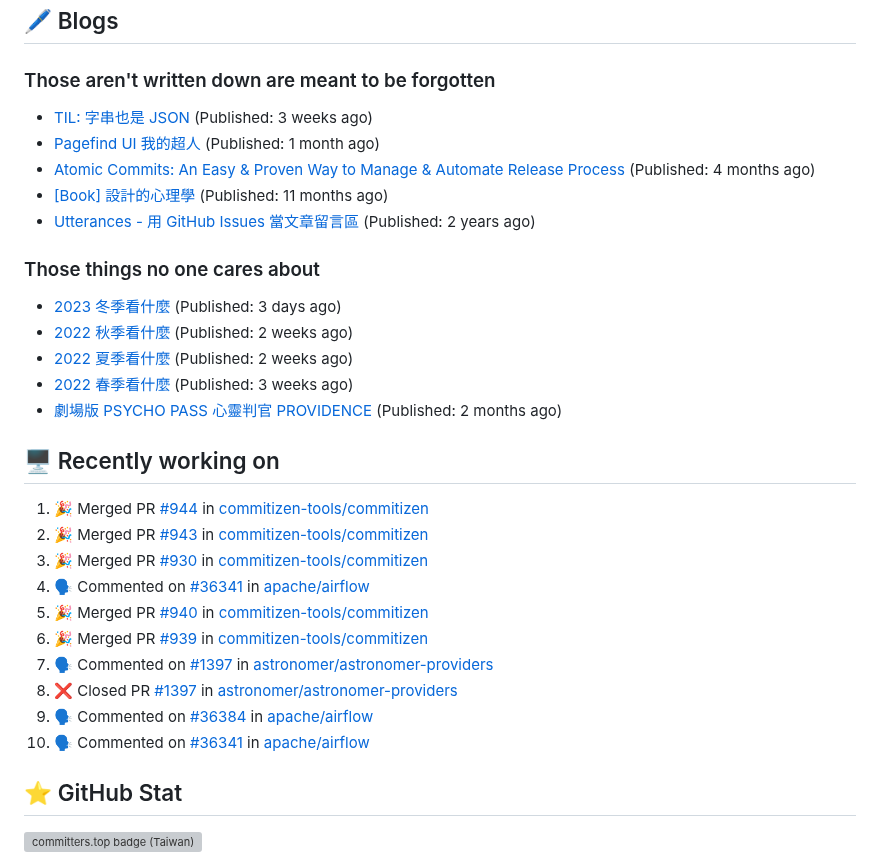
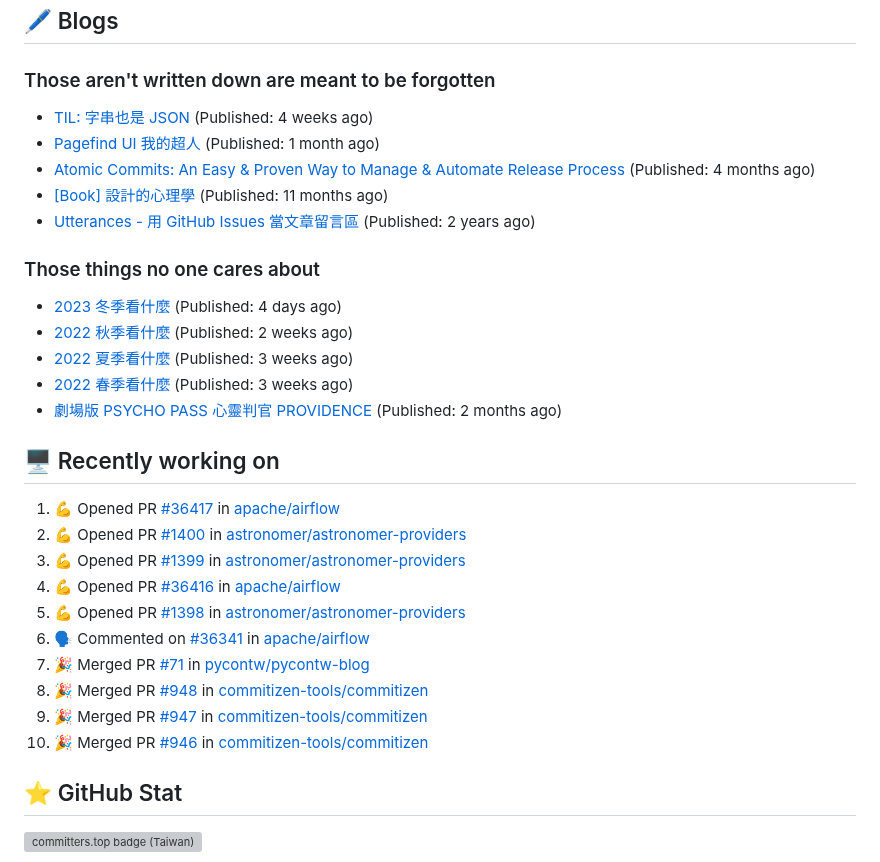
Before and after one commit to Lee-W/Lee-W, a Markdown page: README.md, the part around the change. GitHub-like rendering; grey boxes are pictures that could not be loaded.

Commit message:
Update generated README

```diff
--- a/README.md
+++ b/README.md
@@ -32,7 +32,7 @@ I share my technical notes, book digests, and occasional thoughts on my main blo
 
 ### Those aren't written down are meant to be forgotten
 
-* [TIL: 字串也是 JSON](https://blog.wei-lee.me/posts/tech/2023/11/til-string-is-a-kind-of-json) (Published: 3 weeks ago)
+* [TIL: 字串也是 JSON](https://blog.wei-lee.me/posts/tech/2023/11/til-string-is-a-kind-of-json) (Published: 4 weeks ago)
 * [Pagefind UI 我的超人](https://blog.wei-lee.me/posts/tech/2023/11/pagefind-ui) (Published: 1 month ago)
 * [Atomic Commits: An Easy &amp; Proven Way to Manage &amp; Automate Release Process](https://blog.wei-lee.me/posts/tech/2023/08/atomic-commits-coscup-2023) (Published: 4 months ago)
 * [[Book] 設計的心理學](https://blog.wei-lee.me/posts/book/2023/01/the-design-of-everyday-things) (Published: 11 months ago)
@@ -40,24 +40,24 @@ I share my technical notes, book digests, and occasional thoughts on my main blo
 
 ### Those things no one cares about
 
- * [2023 冬季看什麼](https://travlog.wei-lee.me/posts/review/2023/12/what-i-watch-in-2023-winter) (Published: 3 days ago)
+ * [2023 冬季看什麼](https://travlog.wei-lee.me/posts/review/2023/12/what-i-watch-in-2023-winter) (Published: 4 days ago)
  * [2022 秋季看什麼](https://travlog.wei-lee.me/posts/review/2023/12/what-i-watch-in-2022-fall) (Published: 2 weeks ago)
- * [2022 夏季看什麼](https://travlog.wei-lee.me/posts/review/2023/12/what-i-watch-in-2022-summer) (Published: 2 weeks ago)
+ * [2022 夏季看什麼](https://travlog.wei-lee.me/posts/review/2023/12/what-i-watch-in-2022-summer) (Published: 3 weeks ago)
  * [2022 春季看什麼](https://travlog.wei-lee.me/posts/review-todo/2023/12/what-i-watch-in-2022-sprint) (Published: 3 weeks ago)
  * [劇場版 PSYCHO PASS 心靈判官 PROVIDENCE](https://travlog.wei-lee.me/posts/review/2023/10/psycho-pass-providence) (Published: 2 months ago)
 
 ## 🖥️ Recently working on
 
-1. 🎉 Merged PR [#944](https://github.com/commitizen-tools/commitizen/pull/944) in [commitizen-tools/commitizen](https://github.com/commitizen-tools/commitizen)
-2. 🎉 Merged PR [#943](https://github.com/commitizen-tools/commitizen/pull/943) in [commitizen-tools/commitizen](https://github.com/commitizen-tools/commitizen)
-3. 🎉 Merged PR [#930](https://github.com/commitizen-tools/commitizen/pull/930) in [commitizen-tools/commitizen](https://github.com/commitizen-tools/commitizen)
-4. 🗣 Commented on [#36341](https://github.com/apache/airflow/issues/36341) in [apache/airflow](https://github.com/apache/airflow)
-5. 🎉 Merged PR [#940](https://github.com/commitizen-tools/commitizen/pull/940) in [commitizen-tools/commitizen](https://github.com/commitizen-tools/commitizen)
-6. 🎉 Merged PR [#939](https://github.com/commitizen-tools/commitizen/pull/939) in [commitizen-tools/commitizen](https://github.com/commitizen-tools/commitizen)
-7. 🗣 Commented on [#1397](https://github.com/astronomer/astronomer-providers/issues/1397) in [astronomer/astronomer-providers](https://github.com/astronomer/astronomer-providers)
-8. ❌ Closed PR [#1397](https://github.com/astronomer/astronomer-providers/pull/1397) in [astronomer/astronomer-providers](https://github.com/astronomer/astronomer-providers)
-9. 🗣 Commented on [#36384](https://github.com/apache/airflow/issues/36384) in [apache/airflow](https://github.com/apache/airflow)
-10. 🗣 Commented on [#36341](https://github.com/apache/airflow/issues/36341) in [apache/airflow](https://github.com/apache/airflow)
+1. 💪 Opened PR [#36417](https://github.com/apache/airflow/pull/36417) in [apache/airflow](https://github.com/apache/airflow)
+2. 💪 Opened PR [#1400](https://github.com/astronomer/astronomer-providers/pull/1400) in [astronomer/astronomer-providers](https://github.com/astronomer/astronomer-providers)
+3. 💪 Opened PR [#1399](https://github.com/astronomer/astronomer-providers/pull/1399) in [astronomer/astronomer-providers](https://github.com/astronomer/astronomer-providers)
+4. 💪 Opened PR [#36416](https://github.com/apache/airflow/pull/36416) in [apache/airflow](https://github.com/apache/airflow)
+5. 💪 Opened PR [#1398](https://github.com/astronomer/astronomer-providers/pull/1398) in [astronomer/astronomer-providers](https://github.com/astronomer/astronomer-providers)
+6. 🗣 Commented on [#36341](https://github.com/apache/airflow/issues/36341) in [apache/airflow](https://github.com/apache/airflow)
+7. 🎉 Merged PR [#71](https://github.com/pycontw/pycontw-blog/pull/71) in [pycontw/pycontw-blog](https://github.com/pycontw/pycontw-blog)
+8. 🎉 Merged PR [#948](https://github.com/commitizen-tools/commitizen/pull/948) in [commitizen-tools/commitizen](https://github.com/commitizen-tools/commitizen)
+9. 🎉 Merged PR [#947](https://github.com/commitizen-tools/commitizen/pull/947) in [commitizen-tools/commitizen](https://github.com/commitizen-tools/commitizen)
+10. 🎉 Merged PR [#946](https://github.com/commitizen-tools/commitizen/pull/946) in [commitizen-tools/commitizen](https://github.com/commitizen-tools/commitizen)
 
 
 ## ⭐ GitHub Stat
```
